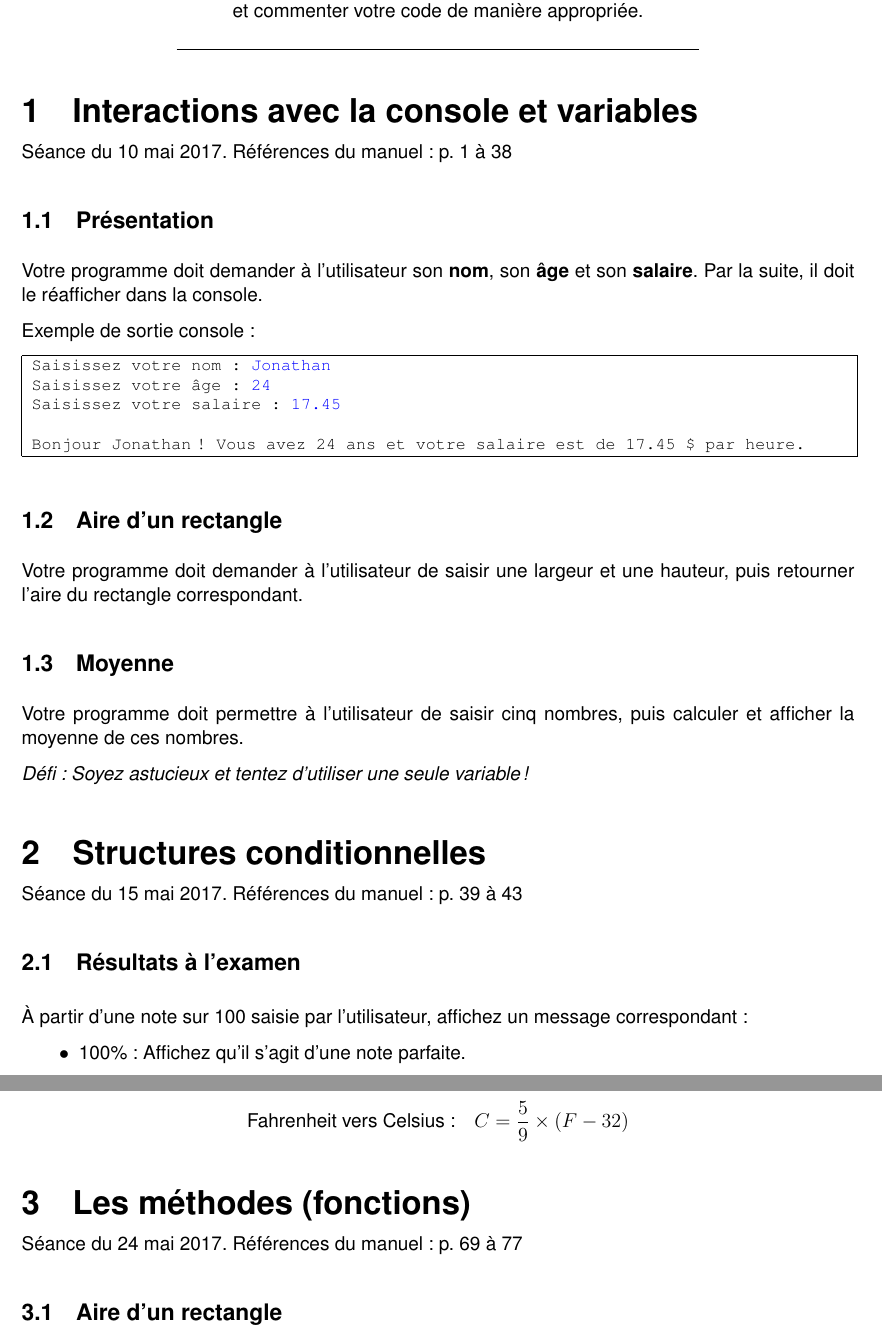
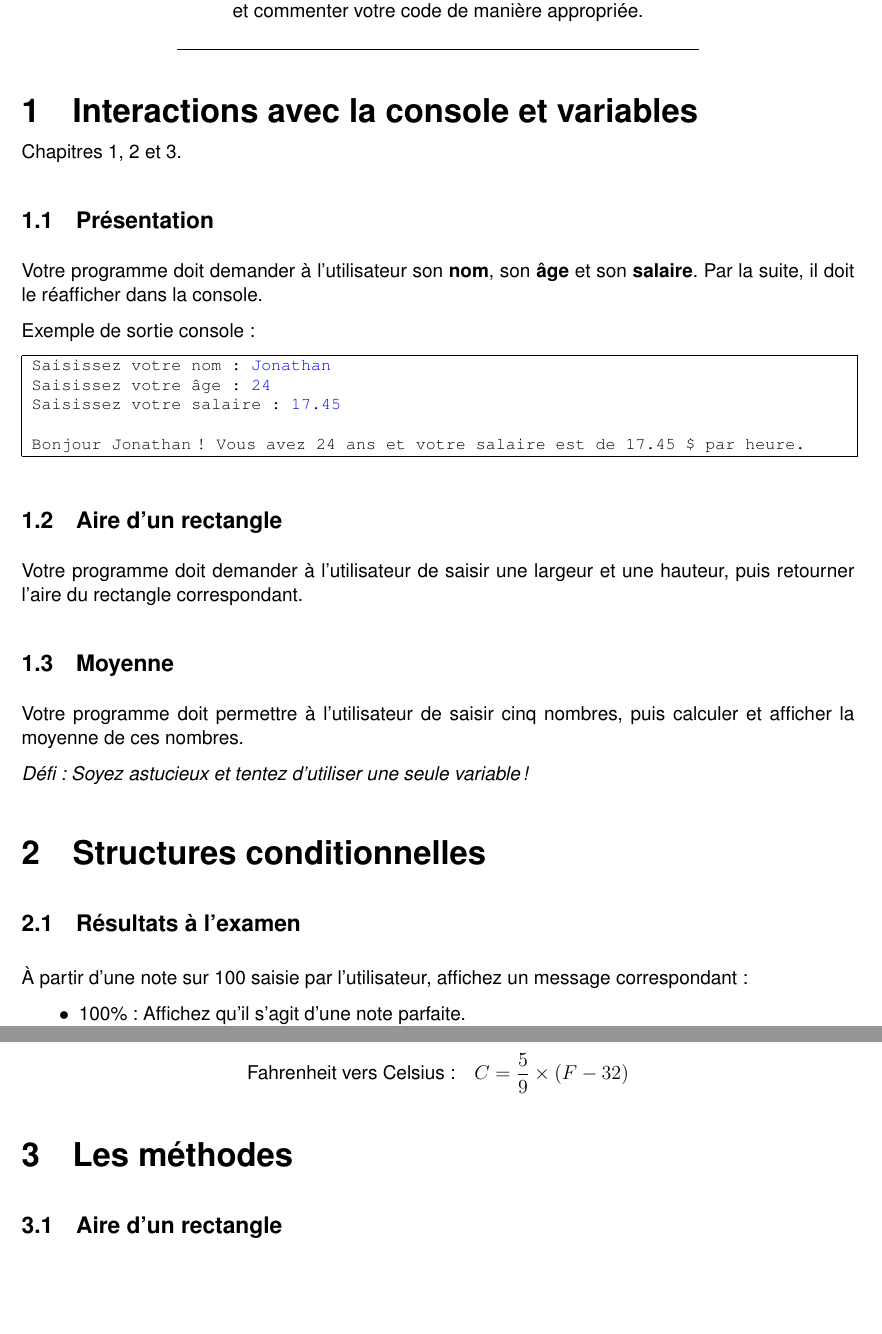
Before and after one commit to Ultime5528/ultime5528.github.io, a LaTeX document (content/Exercices/Java-Exercices.tex): two parts of pages 4 and 5 of 6, joined at a grey line, cut so that both start at the same text, the shorter picture padded with empty space. The pictures show the PDF file content/Exercices/Java-Exercices.pdf that the author committed with the source.

Commit message:
Ajout des références dans le guide.
Retrait de celles dans les exercices.

```diff
--- a/content/Exercices/Java-Exercices.tex
+++ b/content/Exercices/Java-Exercices.tex
@@ -235,7 +235,7 @@
 
 \section{Interactions avec la console et variables}
 \vspace*{-\baselineskip}
-Séance du 10 mai 2017. Références du manuel : p. 1 à 38
+Chapitres 1, 2 et 3.
 
 %
 %
@@ -289,8 +289,8 @@ Votre programme doit permettre à l’utilisateur de saisir cinq nombres, puis c
 %---------------------------------------------------
 
 \section{Structures conditionnelles}
-\vspace*{-\baselineskip}
-Séance du 15 mai 2017. Références du manuel : p. 39 à 43
+%\vspace*{-\baselineskip}
+
 
 \subsection{Résultats à l'examen}
 
@@ -340,9 +340,9 @@ Votre programme doit demander à l'utilisateur s'il souhaite convertir une temp
 %
 %---------------------------------------------------
 
-\section{Les méthodes (fonctions)}
-\vspace*{-\baselineskip}
-Séance du 24 mai 2017. Références du manuel : p. 69 à 77
+\section{Les méthodes}
+%\vspace*{-\baselineskip}
+
 
 \subsection{Aire d'un rectangle}
 
```
Also changed, not shown: content/Guide/Guide-Java.tex (+3 -1 lines), content/Exercices/Java-Exercices.pdf, content/Guide/Guide-Java.pdf.
